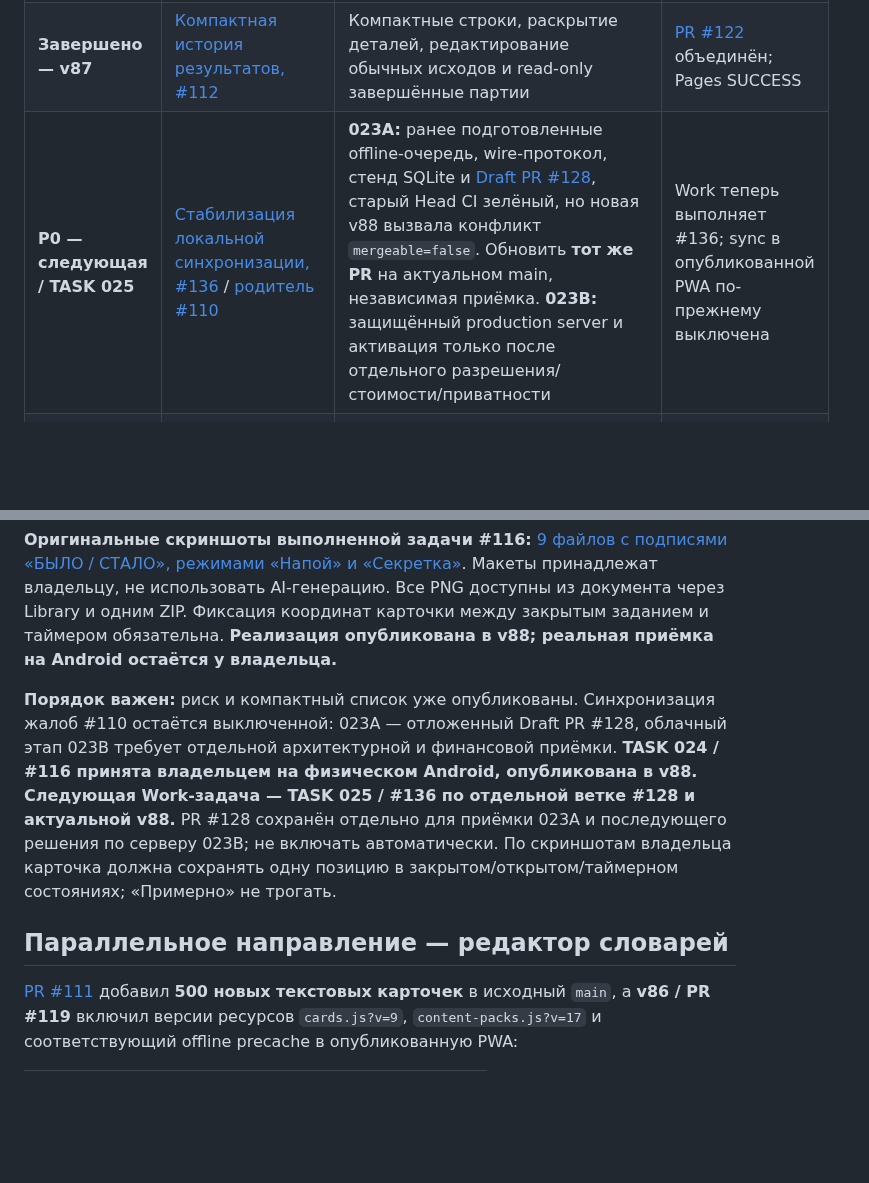
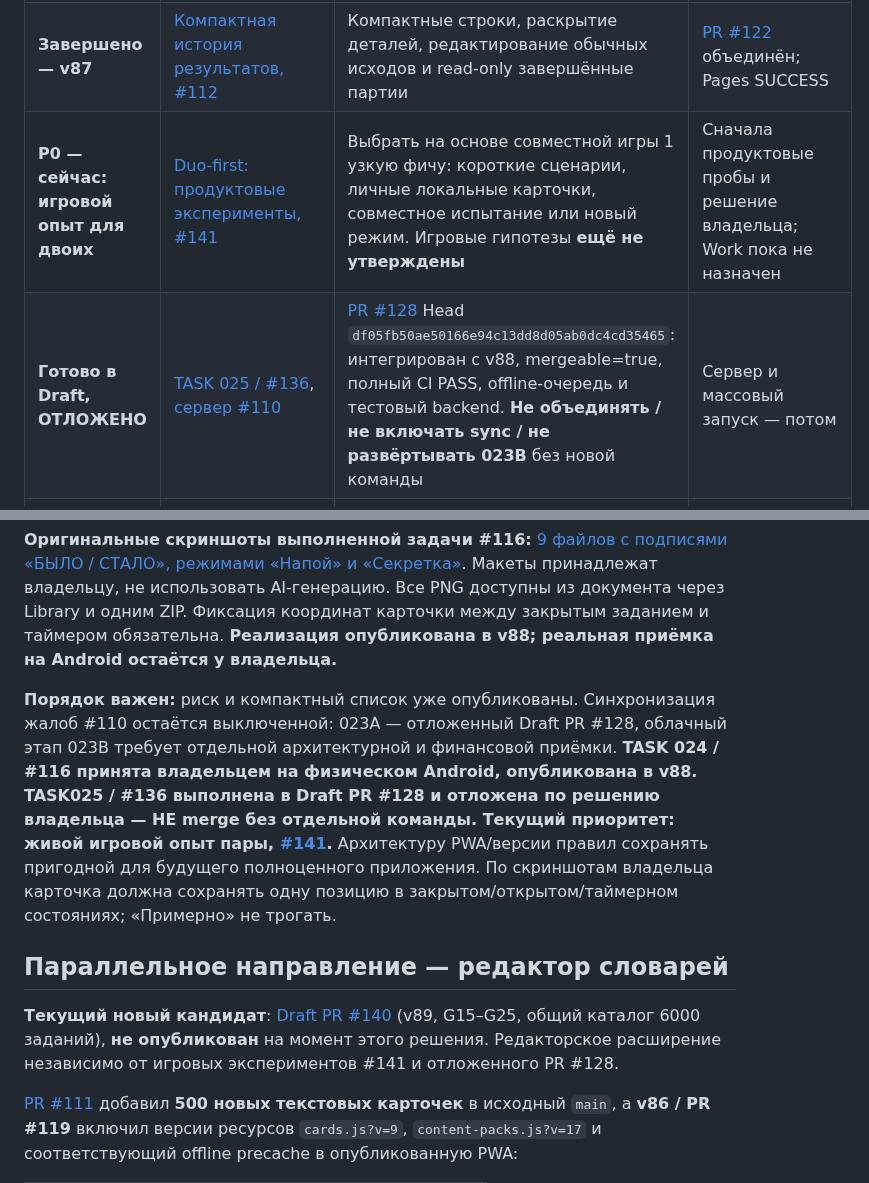
Before and after one commit to Demian-rus/quantum-portal, a Markdown page: party-game/ROADMAP.md, 2 parts joined by grey strips. GitHub-like rendering; blank space fills up the shorter version.

Commit message:
docs(quip): focus on duo-first gameplay, preserve TASK025 for later

```diff
--- a/party-game/ROADMAP.md
+++ b/party-game/ROADMAP.md
@@ -22,16 +22,19 @@
 | --- | --- | --- | --- |
 | **Завершено — v86** | [TASK 019: риск-раунды, #100](https://github.com/Demian-rus/quantum-portal/issues/100) | Баланс по получателю, cap 2; 180 000 симуляций, Legacy RNG, весь CI и Pages | [PR #119](https://github.com/Demian-rus/quantum-portal/pull/119) объединён |
 | **Завершено — v87** | [Компактная история результатов, #112](https://github.com/Demian-rus/quantum-portal/issues/112) | Компактные строки, раскрытие деталей, редактирование обычных исходов и read-only завершённые партии | [PR #122](https://github.com/Demian-rus/quantum-portal/pull/122) объединён; Pages SUCCESS |
-| **P0 — следующая / TASK 025** | [Стабилизация локальной синхронизации, #136](https://github.com/Demian-rus/quantum-portal/issues/136) / [родитель #110](https://github.com/Demian-rus/quantum-portal/issues/110) | **023A:** ранее подготовленные offline-очередь, wire-протокол, стенд SQLite и [Draft PR #128](https://github.com/Demian-rus/quantum-portal/pull/128), старый Head CI зелёный, но новая v88 вызвала конфликт `mergeable=false`. Обновить **тот же PR** на актуальном main, независимая приёмка. **023B:** защищённый production server и активация только после отдельного разрешения/стоимости/приватности | Work теперь выполняет #136; sync в опубликованной PWA по-прежнему выключена |
+| **P0 — сейчас: игровой опыт для двоих** | [Duo-first: продуктовые эксперименты, #141](https://github.com/Demian-rus/quantum-portal/issues/141) | Выбрать на основе совместной игры 1 узкую фичу: короткие сценарии, личные локальные карточки, совместное испытание или новый режим. Игровые гипотезы **ещё не утверждены** | Сначала продуктовые пробы и решение владельца; Work пока не назначен |
+| **Готово в Draft, ОТЛОЖЕНО** | [TASK 025 / #136](https://github.com/Demian-rus/quantum-portal/issues/136), [сервер #110](https://github.com/Demian-rus/quantum-portal/issues/110) | [PR #128](https://github.com/Demian-rus/quantum-portal/pull/128) Head `df05fb50ae50166e94c13dd8d05ab0dc4cd35465`: интегрирован с v88, mergeable=true, полный CI PASS, offline-очередь и тестовый backend. **Не объединять / не включать sync / не развёртывать 023B** без новой команды | Сервер и массовый запуск — потом |
 | **Завершено — v88** | [Перекомпоновка игрового экрана по «БЫЛО/СТАЛО», #116](https://github.com/Demian-rus/quantum-portal/issues/116) | Верхний сменяемый слот иконки/названия ↔ таймер 👎/👍; карточка выше с 0px сдвига между фазами; усложнение под ней; кнопки на старом месте; «Примерно» не затронуто | [PR #133](https://github.com/Demian-rus/quantum-portal/pull/133) merged, Pages SUCCESS; физический Android — отдельная приёмка |
 | **P2** | Индивидуальные настройки оставшихся режимов (ранее **TASK 018**) | Сначала инвентаризация уже реализованных шестерёнок; отдельные продуктовые требования и совместимость старых партий | Запланировано, ещё без нового Issue |
 | По регрессиям | Физический Android, Web Share, восстановление партии/таймера, длинные карточки и редактирование результатов | Ручные проверки дополняют, но не заменяют Logic/Browser/Gameplay/Smoke/PWA offline | На каждом выпуске |
 
 **Оригинальные скриншоты выполненной задачи #116:** [9 файлов с подписями «БЫЛО / СТАЛО», режимами «Напой» и «Секретка»](docs/TASK116-VISUAL-REFERENCES.md). Макеты принадлежат владельцу, не использовать AI-генерацию. Все PNG доступны из документа через Library и одним ZIP. Фиксация координат карточки между закрытым заданием и таймером обязательна. **Реализация опубликована в v88; реальная приёмка на Android остаётся у владельца.**
 
-**Порядок важен:** риск и компактный список уже опубликованы. Синхронизация жалоб #110 остаётся выключенной: 023A — отложенный Draft PR #128, облачный этап 023B требует отдельной архитектурной и финансовой приёмки. **TASK 024 / #116 принята владельцем на физическом Android, опубликована в v88. Следующая Work-задача — TASK 025 / #136 по отдельной ветке #128 и актуальной v88.** PR #128 сохранён отдельно для приёмки 023A и последующего решения по серверу 023B; не включать автоматически. По скриншотам владельца карточка должна сохранять одну позицию в закрытом/открытом/таймерном состояниях; «Примерно» не трогать.
+**Порядок важен:** риск и компактный список уже опубликованы. Синхронизация жалоб #110 остаётся выключенной: 023A — отложенный Draft PR #128, облачный этап 023B требует отдельной архитектурной и финансовой приёмки. **TASK 024 / #116 принята владельцем на физическом Android, опубликована в v88. TASK025 / #136 выполнена в Draft PR #128 и отложена по решению владельца — НЕ merge без отдельной команды. Текущий приоритет: живой игровой опыт пары, [#141](https://github.com/Demian-rus/quantum-portal/issues/141).** Архитектуру PWA/версии правил сохранять пригодной для будущего полноценного приложения. По скриншотам владельца карточка должна сохранять одну позицию в закрытом/открытом/таймерном состояниях; «Примерно» не трогать.
 
 ## Параллельное направление — редактор словарей
+
+**Текущий новый кандидат**: [Draft PR #140](https://github.com/Demian-rus/quantum-portal/pull/140) (v89, G15–G25, общий каталог 6000 заданий), **не опубликован** на момент этого решения. Редакторское расширение независимо от игровых экспериментов #141 и отложенного PR #128.
 
 [PR #111](https://github.com/Demian-rus/quantum-portal/pull/111) добавил **500 новых текстовых карточек** в исходный `main`, а **v86 / PR #119** включил версии ресурсов `cards.js?v=9`, `content-packs.js?v=17` и соответствующий offline precache в опубликованную PWA:
 
```
